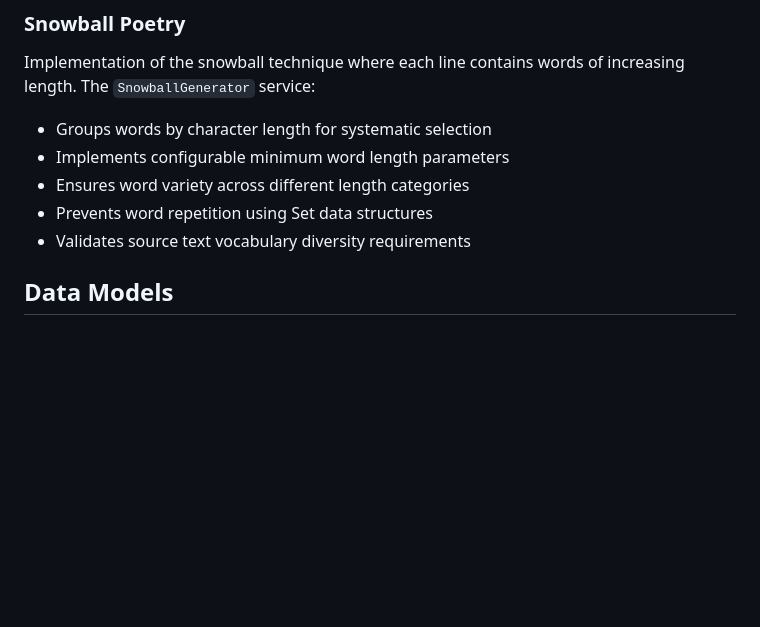
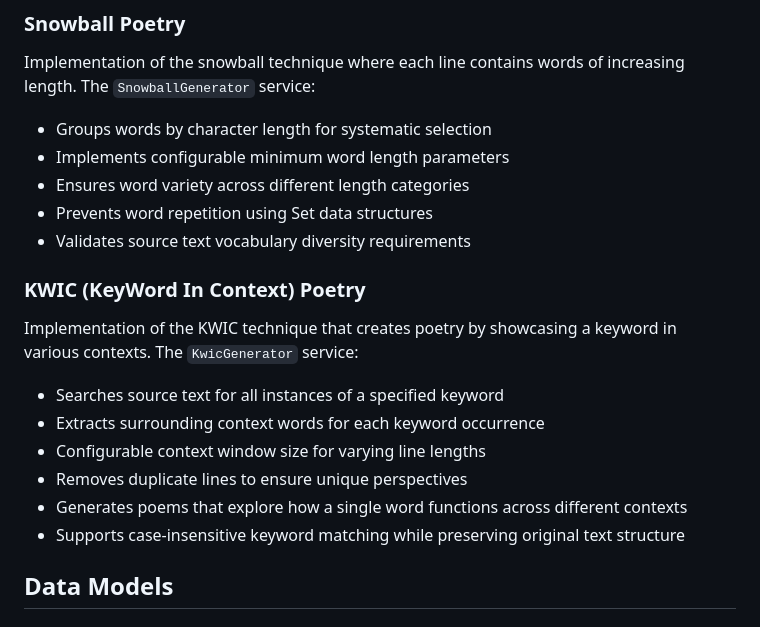
Before and after one commit to danispinxo/lexiforge, a Markdown page: README.md, the part around the change. GitHub-like rendering; blank space fills up the shorter version.

```diff
--- a/README.md
+++ b/README.md
@@ -81,6 +81,17 @@ Implementation of the snowball technique where each line contains words of incre
 - Ensures word variety across different length categories
 - Prevents word repetition using Set data structures
 - Validates source text vocabulary diversity requirements
+
+### KWIC (KeyWord In Context) Poetry
+
+Implementation of the KWIC technique that creates poetry by showcasing a keyword in various contexts. The `KwicGenerator` service:
+
+- Searches source text for all instances of a specified keyword
+- Extracts surrounding context words for each keyword occurrence
+- Configurable context window size for varying line lengths
+- Removes duplicate lines to ensure unique perspectives
+- Generates poems that explore how a single word functions across different contexts
+- Supports case-insensitive keyword matching while preserving original text structure
 
 ## Data Models
 
```
